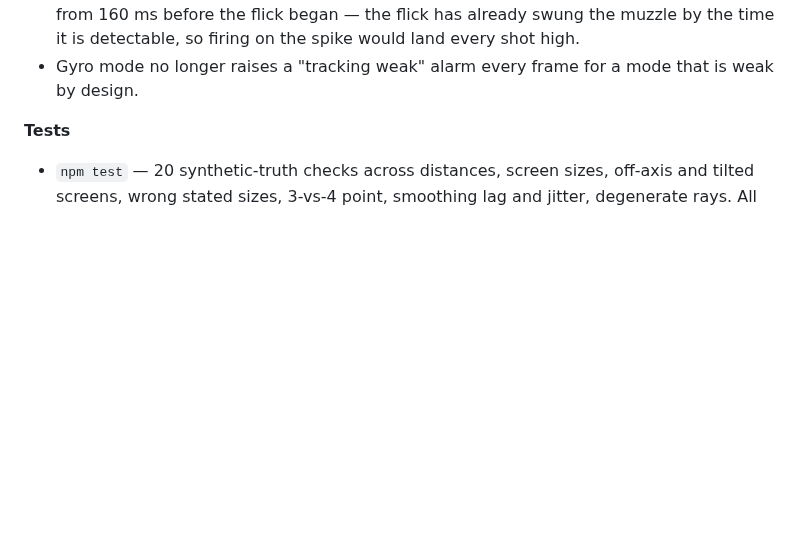
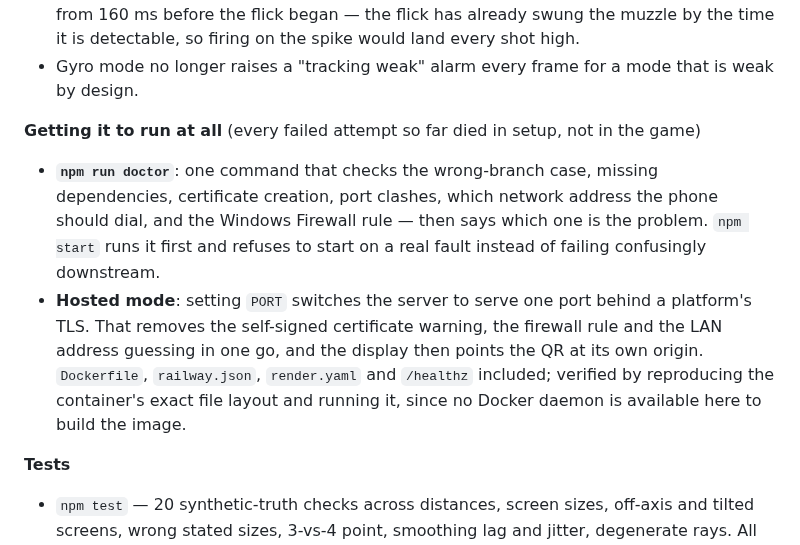
Before and after one commit to pabsamuel/boxdrank, a Markdown page: lightgun/PROGRESS.md, the part around the change. GitHub-like rendering; blank space fills up the shorter version.

```diff
--- a/lightgun/PROGRESS.md
+++ b/lightgun/PROGRESS.md
@@ -73,6 +73,17 @@ behaviour only exists in a room we cannot see)
   from 160 ms before the flick began — the flick has already swung the muzzle by the time it is
   detectable, so firing on the spike would land every shot high.
 - Gyro mode no longer raises a "tracking weak" alarm every frame for a mode that is weak by design.
+
+**Getting it to run at all** (every failed attempt so far died in setup, not in the game)
+- **`npm run doctor`**: one command that checks the wrong-branch case, missing dependencies,
+  certificate creation, port clashes, which network address the phone should dial, and the Windows
+  Firewall rule — then says which one is the problem. `npm start` runs it first and refuses to start
+  on a real fault instead of failing confusingly downstream.
+- **Hosted mode**: setting `PORT` switches the server to serve one port behind a platform's TLS.
+  That removes the self-signed certificate warning, the firewall rule and the LAN address guessing
+  in one go, and the display then points the QR at its own origin. `Dockerfile`, `railway.json`,
+  `render.yaml` and `/healthz` included; verified by reproducing the container's exact file layout
+  and running it, since no Docker daemon is available here to build the image.
 
 **Tests**
 - `npm test` — 20 synthetic-truth checks across distances, screen sizes, off-axis and tilted screens,
```
Also changed, not shown: lightgun/README.md (+34 -0 lines), lightgun/docs/shot-calibrate.png, lightgun/docs/shot-game.png, lightgun/docs/shot-lobby.png, lightgun/docs/shot-test.png, lightgun/docs/shot-two-player.png, 8 other files.
